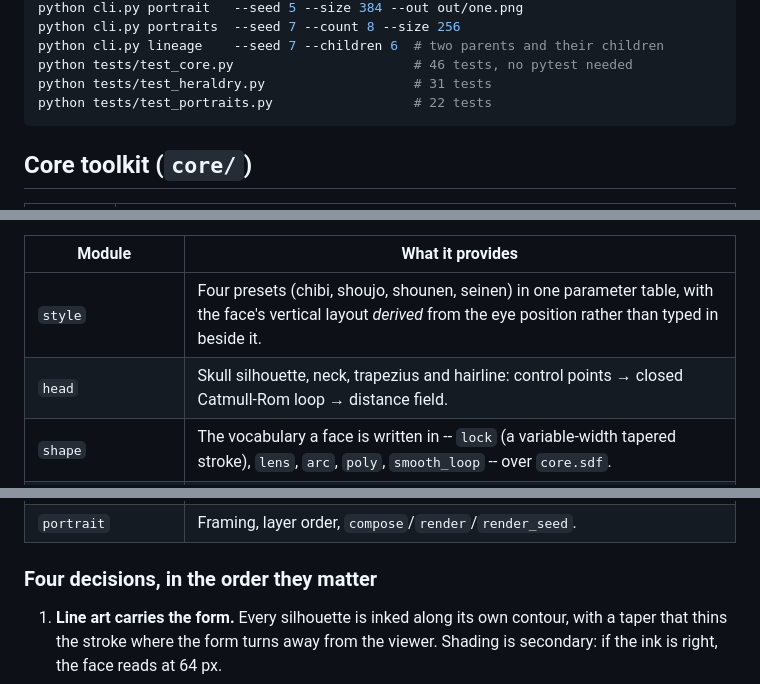
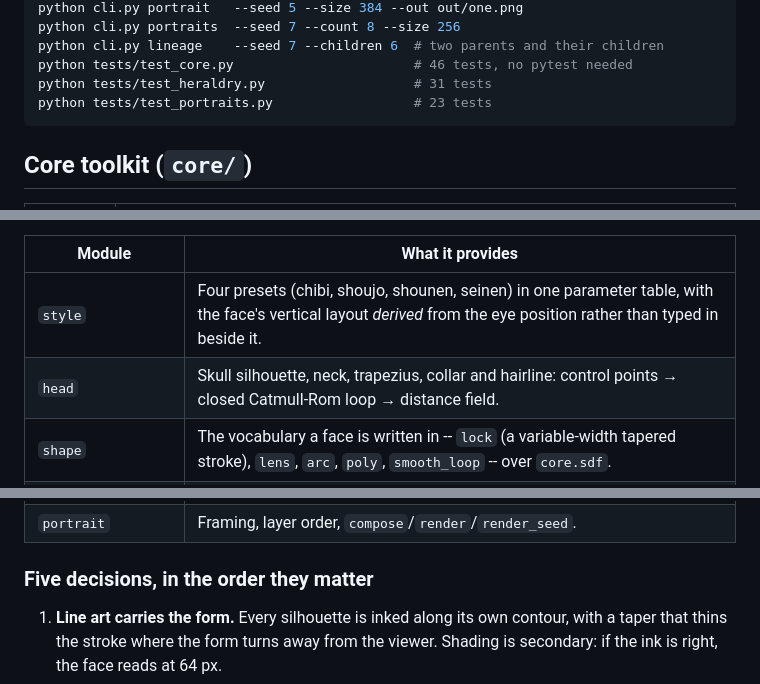
Before and after one commit to Eisenprogrammierer/Digital-Art-for-Ozvering, a Markdown page: README.md, 3 parts joined by grey strips. GitHub-like rendering.

````diff
--- a/README.md
+++ b/README.md
@@ -49,7 +49,7 @@ python cli.py portraits  --seed 7 --count 8 --size 256
 python cli.py lineage    --seed 7 --children 6  # two parents and their children
 python tests/test_core.py                       # 46 tests, no pytest needed
 python tests/test_heraldry.py                   # 31 tests
-python tests/test_portraits.py                  # 22 tests
+python tests/test_portraits.py                  # 23 tests
 ```
 
 ## Core toolkit (`core/`)
@@ -155,7 +155,7 @@ of flat tones, and "simple" is a style rather than a compromise.
 | Module | What it provides |
 | --- | --- |
 | `style` | Four presets (chibi, shoujo, shounen, seinen) in one parameter table, with the face's vertical layout *derived* from the eye position rather than typed in beside it. |
-| `head` | Skull silhouette, neck, trapezius and hairline: control points → closed Catmull-Rom loop → distance field. |
+| `head` | Skull silhouette, neck, trapezius, collar and hairline: control points → closed Catmull-Rom loop → distance field. |
 | `shape` | The vocabulary a face is written in -- `lock` (a variable-width tapered stroke), `lens`, `arc`, `poly`, `smooth_loop` -- over `core.sdf`. |
 | `brush` | Painting a *field* rather than a rectangle: `Surface` binds a shape to its window and its coverage, so a fill, a band or a stroke is one pass over the pixels that can see it. |
 | `ink` | Contour strokes that live on the field: `abs(d + inset) - w/2` is a band along the zero set, so an outline costs no new geometry. |
@@ -165,7 +165,7 @@ of flat tones, and "simple" is a style rather than a compromise.
 | `dna` | The genome: `random_genes`, `encode`/`decode`, `breed`, `mutate`, `apply_to`, `describe`. |
 | `portrait` | Framing, layer order, `compose`/`render`/`render_seed`. |
 
-### Four decisions, in the order they matter
+### Five decisions, in the order they matter
 
 1. **Line art carries the form.** Every silhouette is inked along its own contour,
    with a taper that thins the stroke where the form turns away from the viewer.
````
Also changed, not shown: other parts of README.md (+23 -5 lines).
